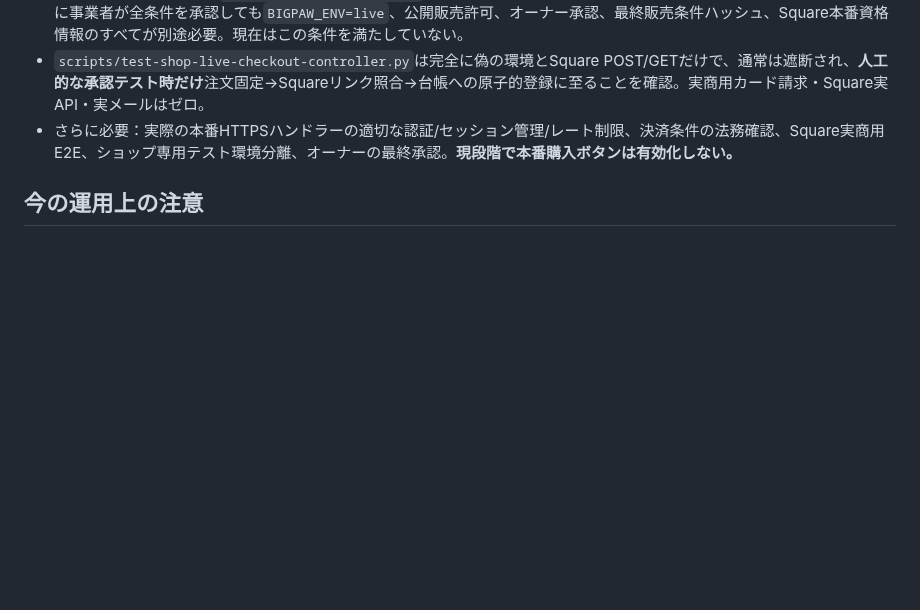
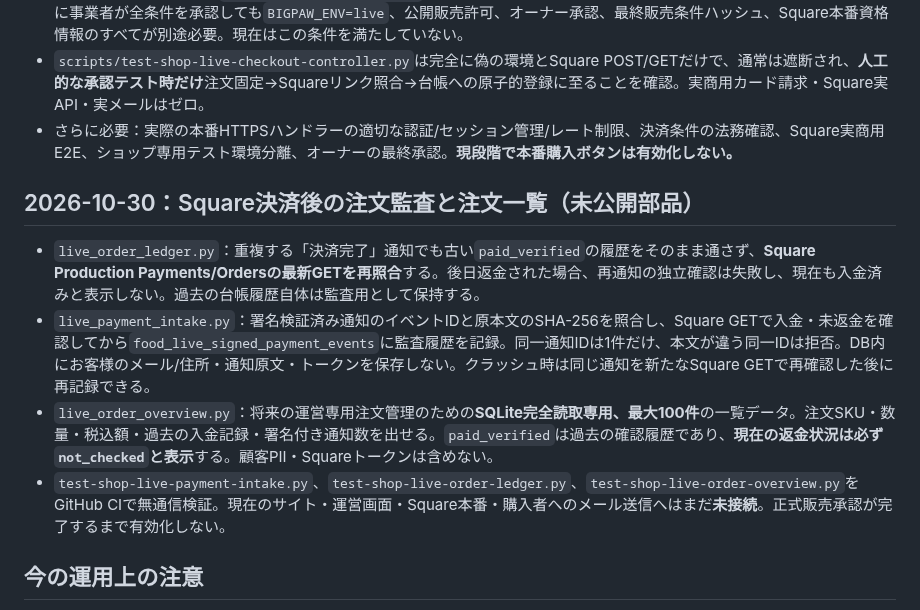
Before and after one commit to yoshiyukimoro-pixel/bigpaw, a Markdown page: SHOP_LAUNCH_READINESS.md, the part around the change. GitHub-like rendering; blank space fills up the shorter version.

Commit message:
docs(shop): record signed paid webhook audit and historical-only private order overview

```diff
--- a/SHOP_LAUNCH_READINESS.md
+++ b/SHOP_LAUNCH_READINESS.md
@@ -86,6 +86,13 @@
 - `scripts/test-shop-live-checkout-controller.py`は完全に偽の環境とSquare POST/GETだけで、通常は遮断され、**人工的な承認テスト時だけ**注文固定→Squareリンク照合→台帳への原子的登録に至ることを確認。実商用カード請求・Square実API・実メールはゼロ。
 - さらに必要：実際の本番HTTPSハンドラーの適切な認証/セッション管理/レート制限、決済条件の法務確認、Square実商用E2E、ショップ専用テスト環境分離、オーナーの最終承認。**現段階で本番購入ボタンは有効化しない。**
 
+## 2026-10-30：Square決済後の注文監査と注文一覧（未公開部品）
+
+- `live_order_ledger.py`：重複する「決済完了」通知でも古い`paid_verified`の履歴をそのまま通さず、**Square Production Payments/Ordersの最新GETを再照合**する。後日返金された場合、再通知の独立確認は失敗し、現在も入金済みと表示しない。過去の台帳履歴自体は監査用として保持する。
+- `live_payment_intake.py`：署名検証済み通知のイベントIDと原本文のSHA-256を照合し、Square GETで入金・未返金を確認してから`food_live_signed_payment_events`に監査履歴を記録。同一通知IDは1件だけ、本文が違う同一IDは拒否。DB内にお客様のメール/住所・通知原文・トークンを保存しない。クラッシュ時は同じ通知を新たなSquare GETで再確認した後に再記録できる。
+- `live_order_overview.py`：将来の運営専用注文管理のための**SQLite完全読取専用、最大100件**の一覧データ。注文SKU・数量・税込額・過去の入金記録・署名付き通知数を出せる。`paid_verified`は過去の確認履歴であり、**現在の返金状況は必ず`not_checked`と表示**する。顧客PII・Squareトークンは含めない。
+- `test-shop-live-payment-intake.py`、`test-shop-live-order-ledger.py`、`test-shop-live-order-overview.py`をGitHub CIで無通信検証。現在のサイト・運営画面・Square本番・購入者へのメール送信へはまだ**未接続**。正式販売承認が完了するまで有効化しない。
+
 ## 今の運用上の注意
 
 - ショップ公開用の `app/shop.html` は「販売準備中」で、決済ボタンが無効。現行の `bigpaw-test` は専用Sandbox Dockerサービスであり、公開用BIG PAW全体の変更を試すサービスではない。
```
